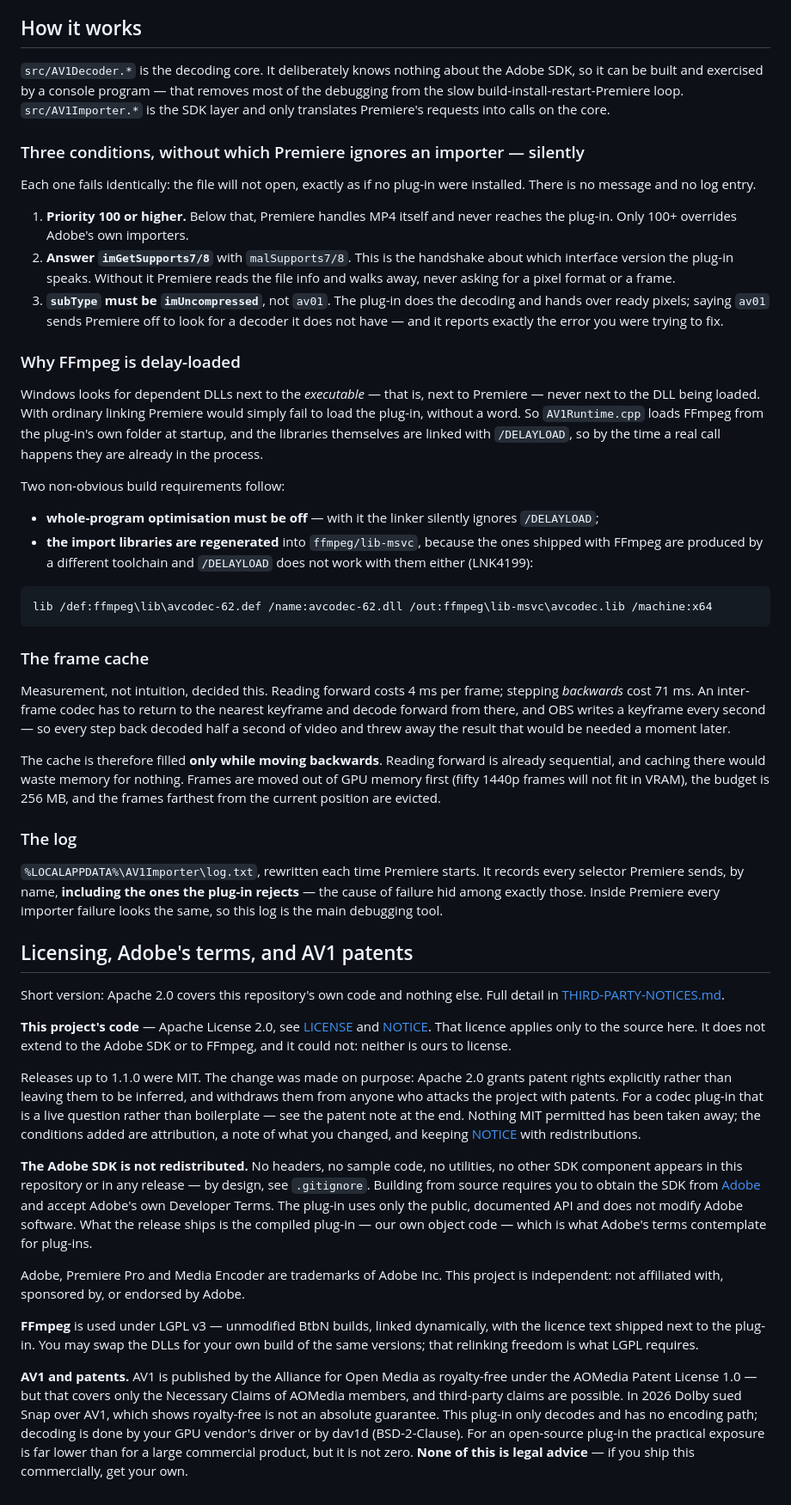
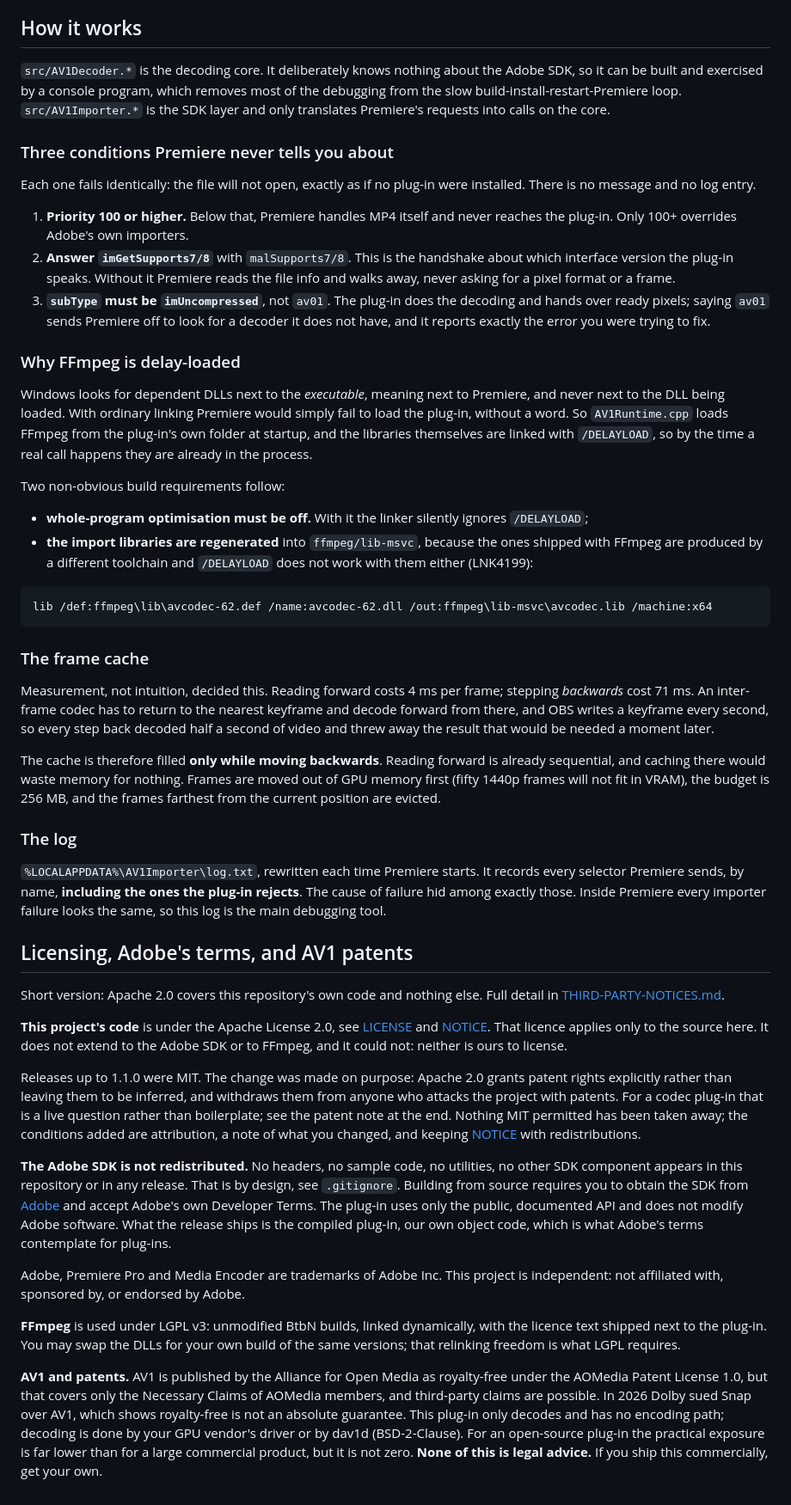
Before and after one commit to TCNOco/aether-premiere-av1-vp9-importer, a Markdown page: README.md, the part around one of its changes. Shown at 86% size. Drawn GitHub-style.

Commit message:
Update readme
Update readme

Co-Authored-By: Claude Opus 5 <noreply@anthropic.com>

```diff
--- a/README.md
+++ b/README.md
@@ -141,12 +141,12 @@ one found a real bug the first time it ran.
 ## How it works
 
 `src/AV1Decoder.*` is the decoding core. It deliberately knows nothing about the
-Adobe SDK, so it can be built and exercised by a console program — that removes
+Adobe SDK, so it can be built and exercised by a console program, which removes
 most of the debugging from the slow build-install-restart-Premiere loop.
 `src/AV1Importer.*` is the SDK layer and only translates Premiere's requests into
 calls on the core.
 
-### Three conditions, without which Premiere ignores an importer — silently
+### Three conditions Premiere never tells you about
 
 Each one fails identically: the file will not open, exactly as if no plug-in were
 installed. There is no message and no log entry.
@@ -158,13 +158,13 @@ installed. There is no message and no log entry.
    info and walks away, never asking for a pixel format or a frame.
 3. **`subType` must be `imUncompressed`**, not `av01`. The plug-in does the
    decoding and hands over ready pixels; saying `av01` sends Premiere off to look
-   for a decoder it does not have — and it reports exactly the error you were
+   for a decoder it does not have, and it reports exactly the error you were
    trying to fix.
 
 ### Why FFmpeg is delay-loaded
 
-Windows looks for dependent DLLs next to the *executable* — that is, next to
-Premiere — never next to the DLL being loaded. With ordinary linking Premiere
+Windows looks for dependent DLLs next to the *executable*, meaning next to
+Premiere, and never next to the DLL being loaded. With ordinary linking Premiere
 would simply fail to load the plug-in, without a word. So `AV1Runtime.cpp` loads
 FFmpeg from the plug-in's own folder at startup, and the libraries themselves are
 linked with `/DELAYLOAD`, so by the time a real call happens they are already in
@@ -172,7 +172,7 @@ the process.
 
 Two non-obvious build requirements follow:
 
-- **whole-program optimisation must be off** — with it the linker silently ignores
+- **whole-program optimisation must be off.** With it the linker silently ignores
   `/DELAYLOAD`;
 - **the import libraries are regenerated** into `ffmpeg/lib-msvc`, because the ones
   shipped with FFmpeg are produced by a different toolchain and `/DELAYLOAD` does
@@ -186,7 +186,7 @@ lib /def:ffmpeg\lib\avcodec-62.def /name:avcodec-62.dll /out:ffmpeg\lib-msvc\avc
 
 Measurement, not intuition, decided this. Reading forward costs 4 ms per frame;
 stepping *backwards* cost 71 ms. An inter-frame codec has to return to the nearest
-keyframe and decode forward from there, and OBS writes a keyframe every second —
+keyframe and decode forward from there, and OBS writes a keyframe every second,
 so every step back decoded half a second of video and threw away the result that
 would be needed a moment later.
 
@@ -199,7 +199,7 @@ budget is 256 MB, and the frames farthest from the current position are evicted.
 
 `%LOCALAPPDATA%\AV1Importer\log.txt`, rewritten each time Premiere starts. It
 records every selector Premiere sends, by name, **including the ones the plug-in
-rejects** — the cause of failure hid among exactly those. Inside Premiere every
+rejects**. The cause of failure hid among exactly those. Inside Premiere every
 importer failure looks the same, so this log is the main debugging tool.
 
 ## Licensing, Adobe's terms, and AV1 patents
@@ -207,37 +207,37 @@ importer failure looks the same, so this log is the main debugging tool.
 Short version: Apache 2.0 covers this repository's own code and nothing else. Full
 detail in [THIRD-PARTY-NOTICES.md](THIRD-PARTY-NOTICES.md).
 
-**This project's code** — Apache License 2.0, see [LICENSE](LICENSE) and
+**This project's code** is under the Apache License 2.0, see [LICENSE](LICENSE) and
 [NOTICE](NOTICE). That licence applies only to the source here. It does not extend
 to the Adobe SDK or to FFmpeg, and it could not: neither is ours to license.
 
 Releases up to 1.1.0 were MIT. The change was made on purpose: Apache 2.0 grants
 patent rights explicitly rather than leaving them to be inferred, and withdraws
 them from anyone who attacks the project with patents. For a codec plug-in that is
-a live question rather than boilerplate — see the patent note at the end. Nothing
+a live question rather than boilerplate; see the patent note at the end. Nothing
 MIT permitted has been taken away; the conditions added are attribution, a note of
 what you changed, and keeping [NOTICE](NOTICE) with redistributions.
 
 **The Adobe SDK is not redistributed.** No headers, no sample code, no utilities,
-no other SDK component appears in this repository or in any release — by design,
-see `.gitignore`. Building from source requires you to obtain the SDK from
+no other SDK component appears in this repository or in any release. That is by
+design, see `.gitignore`. Building from source requires you to obtain the SDK from
 [Adobe](https://developer.adobe.com/premiere-pro/) and accept Adobe's own Developer
 Terms. The plug-in uses only the public, documented API and does not modify Adobe
-software. What the release ships is the compiled plug-in — our own object code —
+software. What the release ships is the compiled plug-in, our own object code,
 which is what Adobe's terms contemplate for plug-ins.
 
 Adobe, Premiere Pro and Media Encoder are trademarks of Adobe Inc. This project is
 independent: not affiliated with, sponsored by, or endorsed by Adobe.
 
-**FFmpeg** is used under LGPL v3 — unmodified BtbN builds, linked dynamically, with
+**FFmpeg** is used under LGPL v3: unmodified BtbN builds, linked dynamically, with
 the licence text shipped next to the plug-in. You may swap the DLLs for your own
 build of the same versions; that relinking freedom is what LGPL requires.
 
 **AV1 and patents.** AV1 is published by the Alliance for Open Media as
-royalty-free under the AOMedia Patent License 1.0 — but that covers only the
+royalty-free under the AOMedia Patent License 1.0, but that covers only the
 Necessary Claims of AOMedia members, and third-party claims are possible. In 2026
 Dolby sued Snap over AV1, which shows royalty-free is not an absolute guarantee.
 This plug-in only decodes and has no encoding path; decoding is done by your GPU
 vendor's driver or by dav1d (BSD-2-Clause). For an open-source plug-in the
 practical exposure is far lower than for a large commercial product, but it is not
-zero. **None of this is legal advice** — if you ship this commercially, get your own.
+zero. **None of this is legal advice.** If you ship this commercially, get your own.
```
Also changed, not shown: other parts of README.md (+16 -16 lines), README.ru.md (+29 -27 lines).
